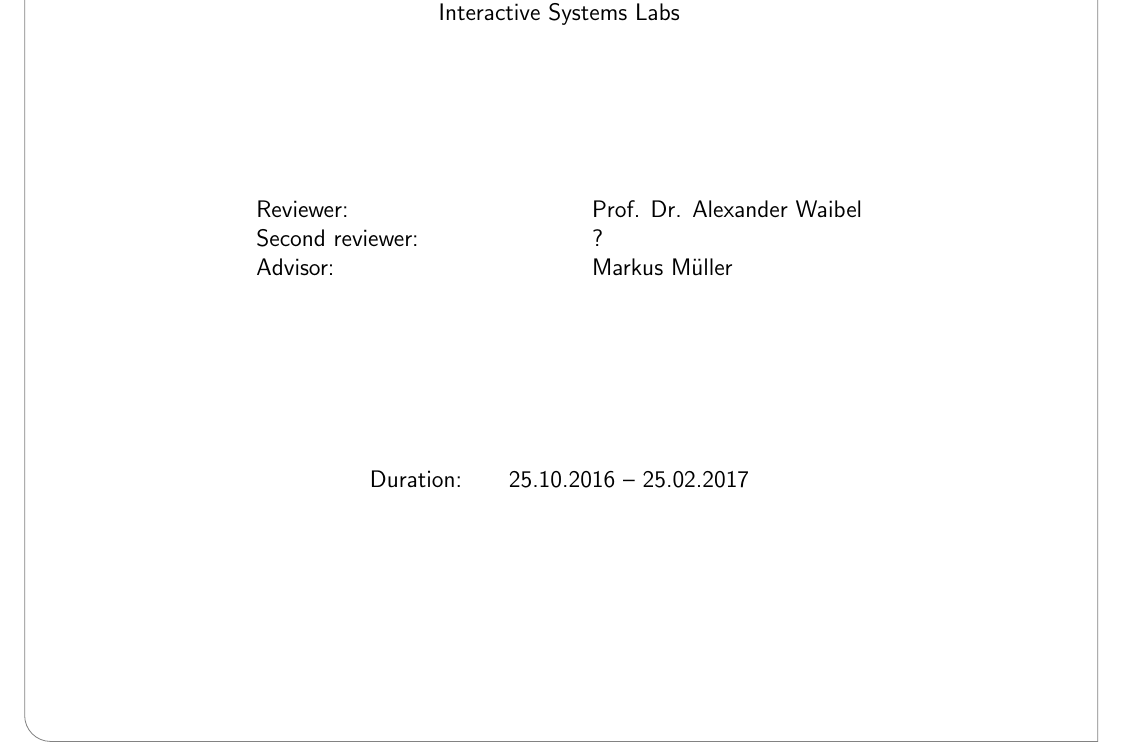
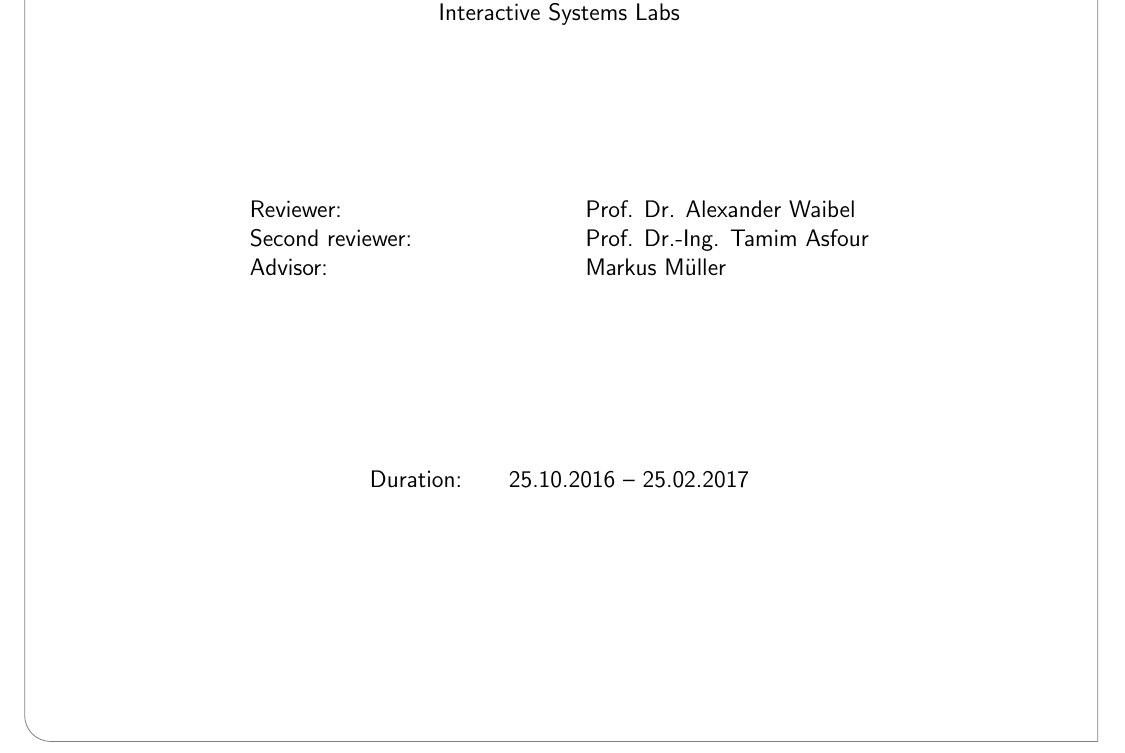
Before and after one commit to phiresky/joint-multilingual-speech-recognition-and-language-id, a LaTeX document (template/diplarb.tex, which reads template/titelseite.tex): part of page 3 of 14, cut so that both start at the same text. Compiled offline with pdfLaTeX.

```diff
--- a/wissdoc/titelseite.tex
+++ b/template/titelseite.tex
@@ -36,7 +36,7 @@
 \vskip 3cm
 \begin{tabular}{p{5.5cm}l}
 Reviewer: & Prof. Dr. Alexander Waibel \\
-Second reviewer: & ? \\
+Second reviewer: & Prof. Dr.-Ing. Tamim Asfour \\
 Advisor: & Markus Müller\\
 \end{tabular}
 \vskip 3cm
```
Also changed, not shown: img/net1.tex (renamed from net1.tex), template/diplarb.tex (renamed from wissdoc/diplarb.tex), template/erklaerung.tex (renamed from wissdoc/erklaerung.tex), template/itmabbrv.bst (renamed from wissdoc/itmabbrv.bst), template/itmalpha.bst (renamed from wissdoc/itmalpha.bst), template/logos/KIT_Deckblatt.pdf (renamed from wissdoc/logos/KIT_Deckblatt.pdf), template/macros.tex (renamed from wissdoc/macros.tex), template/wissdoc.cls (renamed from wissdoc/wissdoc.cls), 5 other files.
